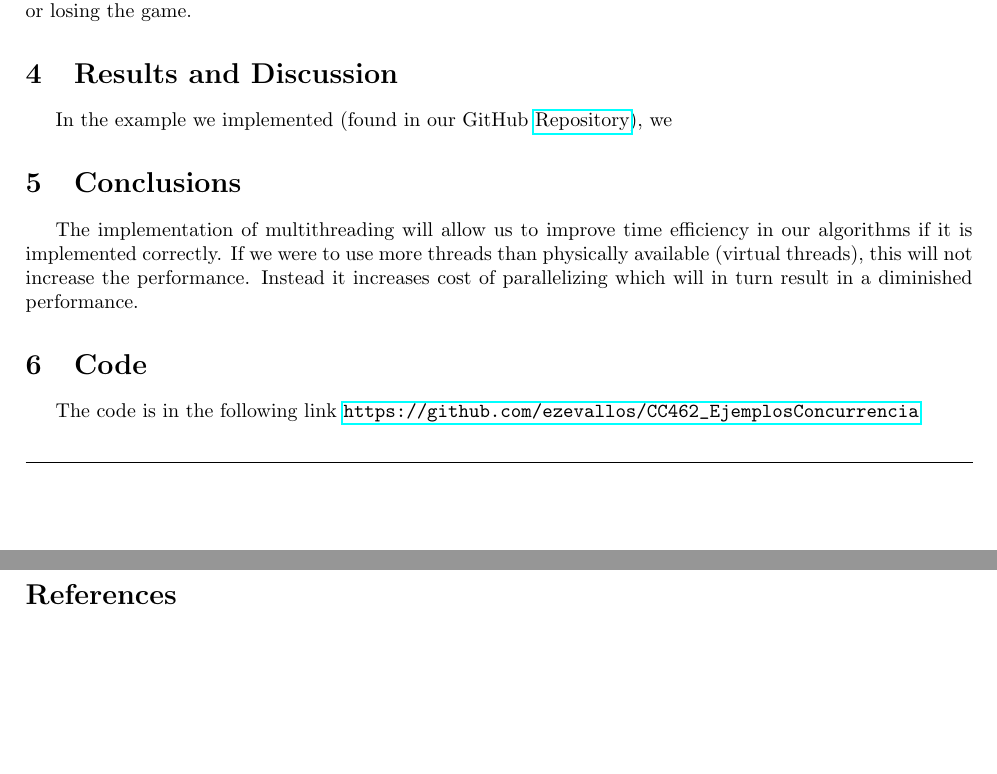
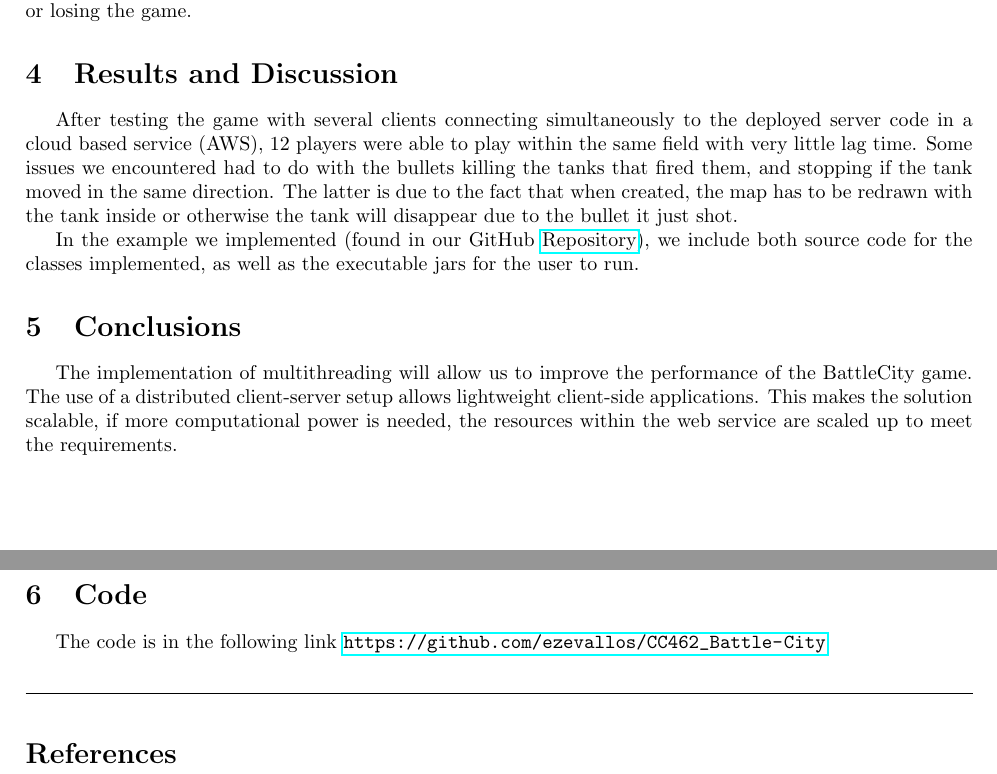
Before and after one commit to ezevallos/CC462_Battle-City, a LaTeX paper (paper.tex): two parts of pages 3 and 4 of 4, joined at a grey line, cut so that both start at the same text, the shorter picture padded with empty space. Compiled offline with pdfLaTeX.

Commit message:
Final version

```diff
--- a/paper.tex
+++ b/paper.tex
@@ -156,15 +156,19 @@ This piece of code is the reason why in the client you use the space-bar to shoo
 Other methods in JuegoPanel will be in charge of notifying the player of possible errors or losing the game.
 
 \section{Results and Discussion}
+After testing the game with several clients connecting simultaneously to the deployed server code in a cloud based service (AWS), 12 players were able to play within the same field with very little lag time.
+Some issues we encountered had to do with the bullets killing the tanks that fired them, and stopping if the tank moved in the same direction.
+The latter is due to the fact that when created, the map has to be redrawn with the tank inside or otherwise the tank will disappear due to the bullet it just shot.
 
-
-In the example we implemented (found in our GitHub \href{https://github.com/ezevallos/CC462_Battle-City}{Repository}), we
+In the example we implemented (found in our GitHub \href{https://github.com/ezevallos/CC462_Battle-City}{Repository}), we include both source code for the classes implemented, as well as the executable jars for the user to run.
 
 \section{Conclusions}
-The implementation of multithreading will allow us to improve time efficiency in our algorithms if it is implemented correctly. If we were to use more threads than physically available (virtual threads), this will not increase
-the performance. Instead it increases cost of parallelizing which will in turn result in a diminished performance.
+The implementation of multithreading will allow us to improve the performance of the BattleCity game.
+The use of a distributed client-server setup allows lightweight client-side applications.
+This makes the solution scalable, if more computational power is needed, the resources within the web service are scaled up to meet the requirements.
+
 \section{Code}
-The code is in the following link \url{https://github.com/ezevallos/CC462_EjemplosConcurrencia}
+The code is in the following link \url{https://github.com/ezevallos/CC462_Battle-City}
 %\section{Anexo Documentación}
 
 
```
Also changed, not shown: paper.pdf, 5 other files.
